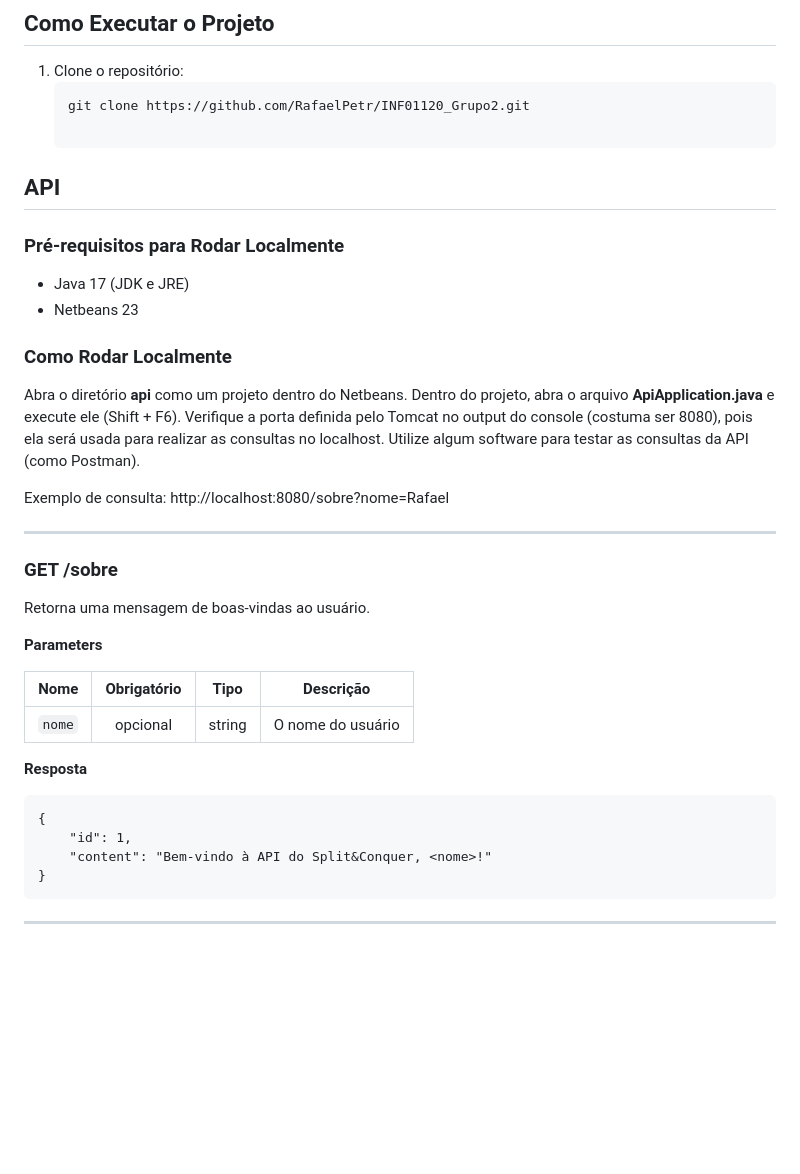
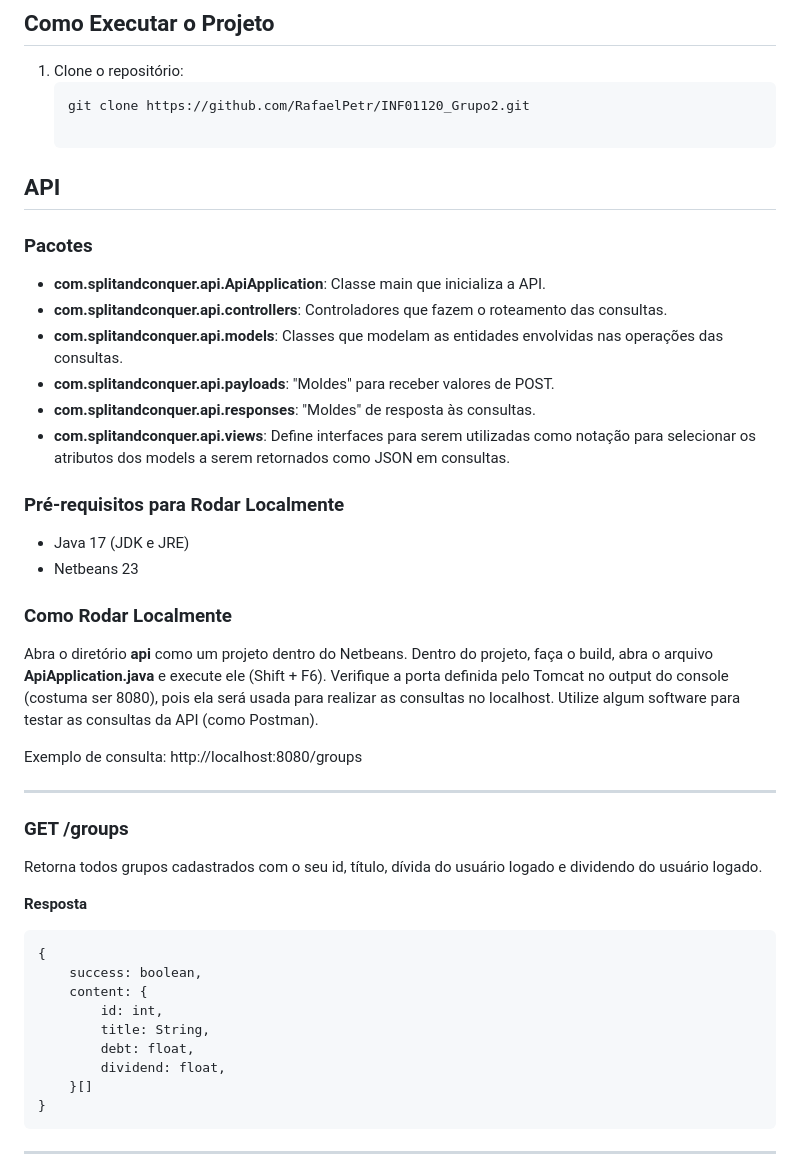
Before and after one commit to Grupo-de-TCP/INF01120_Grupo2, a Markdown page: README.md, the part around one of its changes. GitHub-like rendering; blank space fills up the shorter version.

````diff
--- a/README.md
+++ b/README.md
@@ -45,6 +45,15 @@ Para visualizar o design da interface da aplicação, acesse o link do Figma aba
 
 ## API
 
+### Pacotes
+
+- **com.splitandconquer.api.ApiApplication**: Classe main que inicializa a API.
+- **com.splitandconquer.api.controllers**: Controladores que fazem o roteamento das consultas.
+- **com.splitandconquer.api.models**: Classes que modelam as entidades envolvidas nas operações das consultas.
+- **com.splitandconquer.api.payloads**: "Moldes" para receber valores de POST.
+- **com.splitandconquer.api.responses**: "Moldes" de resposta às consultas.
+- **com.splitandconquer.api.views**: Define interfaces para serem utilizadas como notação para selecionar os atributos dos models a serem retornados como JSON em consultas.
+
 ### Pré-requisitos para Rodar Localmente
 
 - Java 17 (JDK e JRE)
@@ -52,27 +61,26 @@ Para visualizar o design da interface da aplicação, acesse o link do Figma aba
 
 ### Como Rodar Localmente
 
-Abra o diretório **api** como um projeto dentro do Netbeans. Dentro do projeto, abra o arquivo **ApiApplication.java** e execute ele (Shift + F6). Verifique a porta definida pelo Tomcat no output do console (costuma ser 8080), pois ela será usada para realizar as consultas no localhost. Utilize algum software para testar as consultas da API (como Postman).
+Abra o diretório **api** como um projeto dentro do Netbeans. Dentro do projeto, faça o build, abra o arquivo **ApiApplication.java** e execute ele (Shift + F6). Verifique a porta definida pelo Tomcat no output do console (costuma ser 8080), pois ela será usada para realizar as consultas no localhost. Utilize algum software para testar as consultas da API (como Postman).
 
-Exemplo de consulta: http://localhost:8080/sobre?nome=Rafael
+Exemplo de consulta: http://localhost:8080/groups
 
 ___
 
-### GET /sobre
-Retorna uma mensagem de boas-vindas ao usuário.
-
-**Parameters**
-
-|          Nome | Obrigatório |  Tipo   | Descrição                                                                                                                                                         |
-| -------------:|:--------:|:-------:| ------------------------------------------------------------------------------------------------------------------------------------------------------------------- |
-|     `nome` | opcional | string  | O nome do usuário                                                                   |
+### GET /groups
+Retorna todos grupos cadastrados com o seu id, título, dívida do usuário logado e dividendo do usuário logado.
 
 **Resposta**
 
 ```
 {
-    "id": 1,
-    "content": "Bem-vindo à API do Split&Conquer, <nome>!"
+    success: boolean,
+    content: {
+        id: int,
+        title: String,
+        debt: float,
+        dividend: float,
+    }[]
 }
 ```
 ___
````
Also changed, not shown: other parts of README.md (+165 -0 lines).
